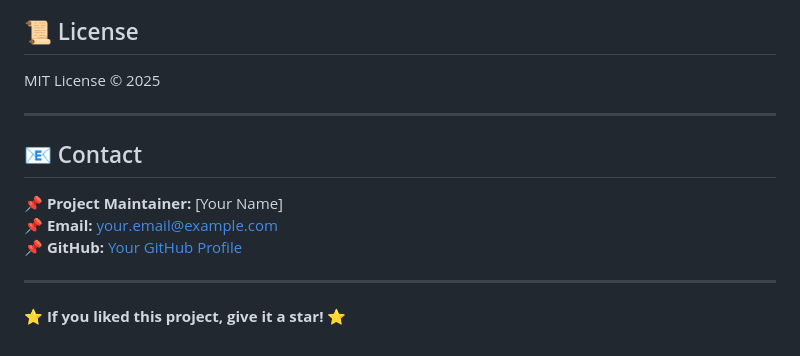
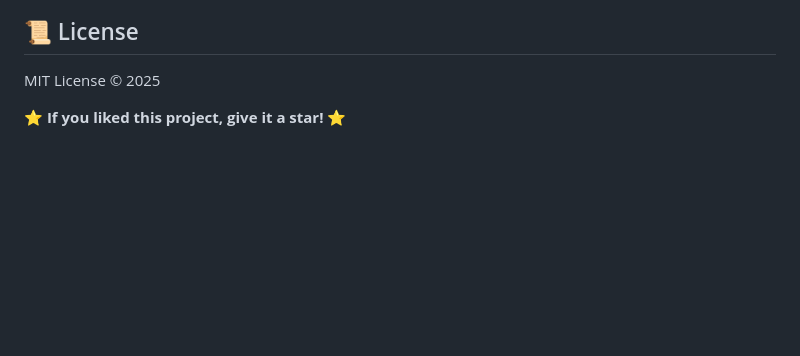
Before and after one commit to Priyamjain1105/Drug-Drug-Integration-Checker-With-Ollama, a Markdown page: README.md, the part around the change. Drawn GitHub-style; blank space fills up the shorter version.

```diff
--- a/README.md
+++ b/README.md
@@ -131,13 +131,5 @@ Want to contribute? Fork & PR are welcome! 🎉
 ## 📜 License
 MIT License © 2025
 
----
-
-## 📧 Contact
-📌 **Project Maintainer:** [Your Name]
-📌 **Email:** your.email@example.com
-📌 **GitHub:** [Your GitHub Profile](https://github.com/your-username/)
-
----
 
 ⭐ **If you liked this project, give it a star!** ⭐
```
